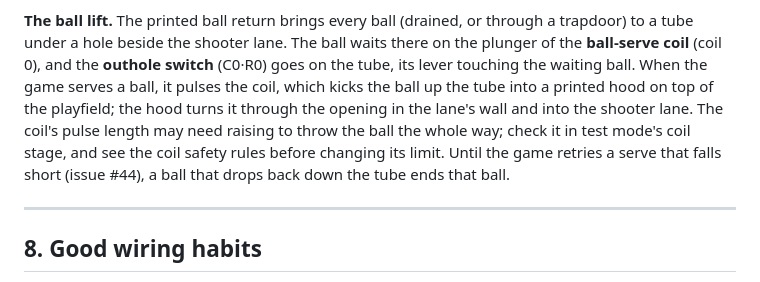
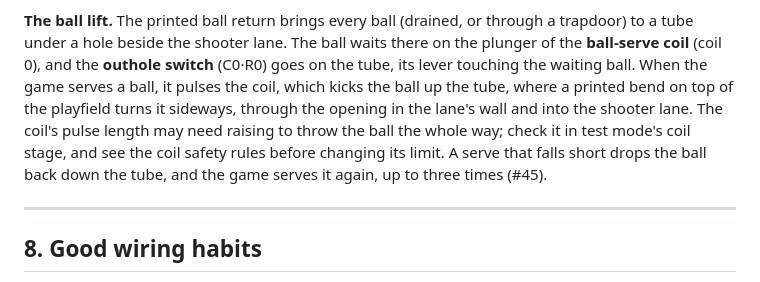
Before and after one commit to robhannan/fun-house-pinball, a Markdown page: docs/wiring-guide.md, the part around the change. Drawn GitHub-style.

```diff
--- a/docs/wiring-guide.md
+++ b/docs/wiring-guide.md
@@ -544,12 +544,12 @@ through a trapdoor) to a tube under a hole beside the shooter lane. The ball
 waits there on the plunger of the **ball-serve coil** (coil 0), and the
 **outhole switch** (C0·R0) goes on the tube, its lever touching the waiting
 ball. When the game serves a ball, it pulses the coil, which kicks the ball up
-the tube into a printed hood on top of the playfield; the hood turns it through
-the opening in the lane's wall and into the shooter lane. The coil's pulse
+the tube, where a printed bend on top of the playfield turns it sideways,
+through the opening in the lane's wall and into the shooter lane. The coil's pulse
 length may need raising to throw the ball the whole way; check it in test
 mode's coil stage, and see the coil safety rules before changing its limit.
-Until the game retries a serve that falls short (issue #44), a ball that drops
-back down the tube ends that ball.
+A serve that falls short drops the ball back down the tube, and the game
+serves it again, up to three times (#45).
 
 ---
 
```
Also changed, not shown: docs/3d-printing.md (+33 -18 lines), docs/shopping-list.md (+2 -2 lines), docs/images/ball-lift.png, 3 other files.
